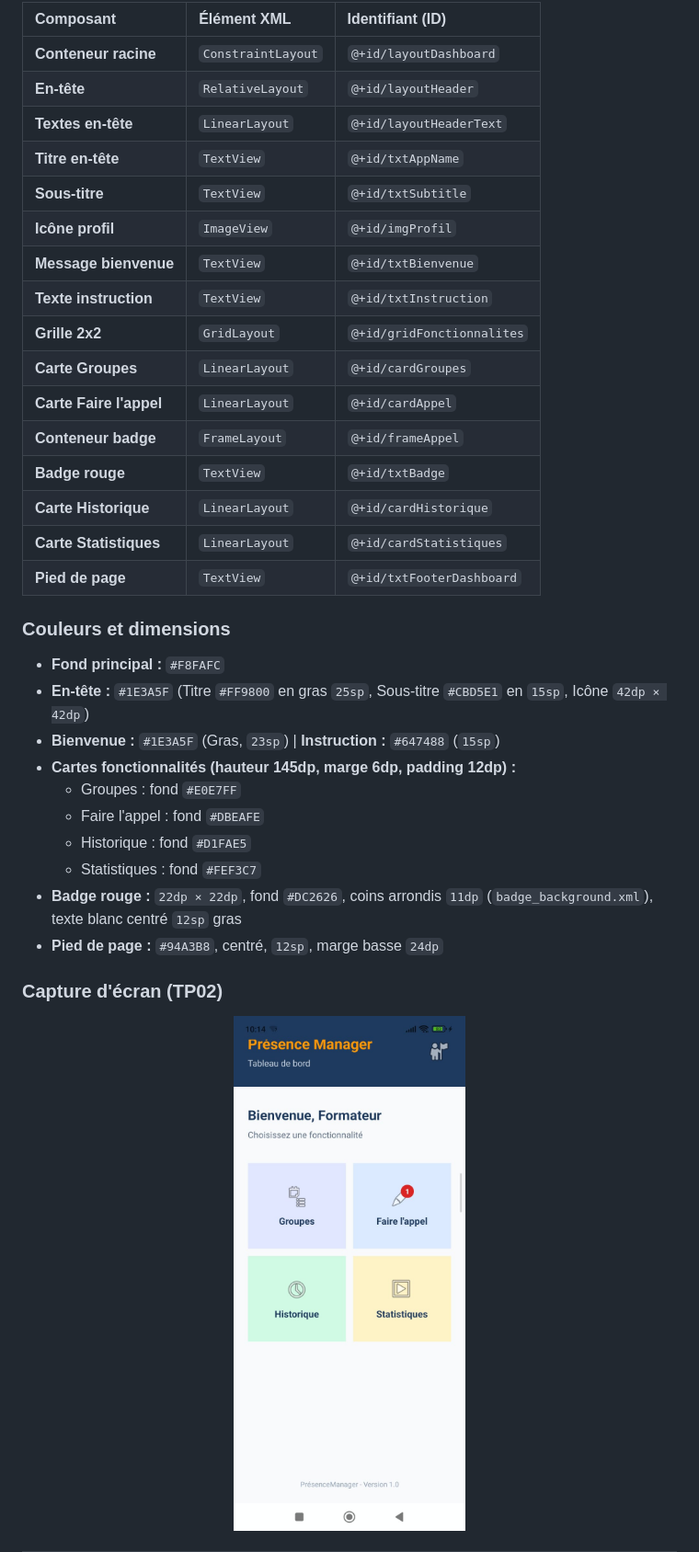
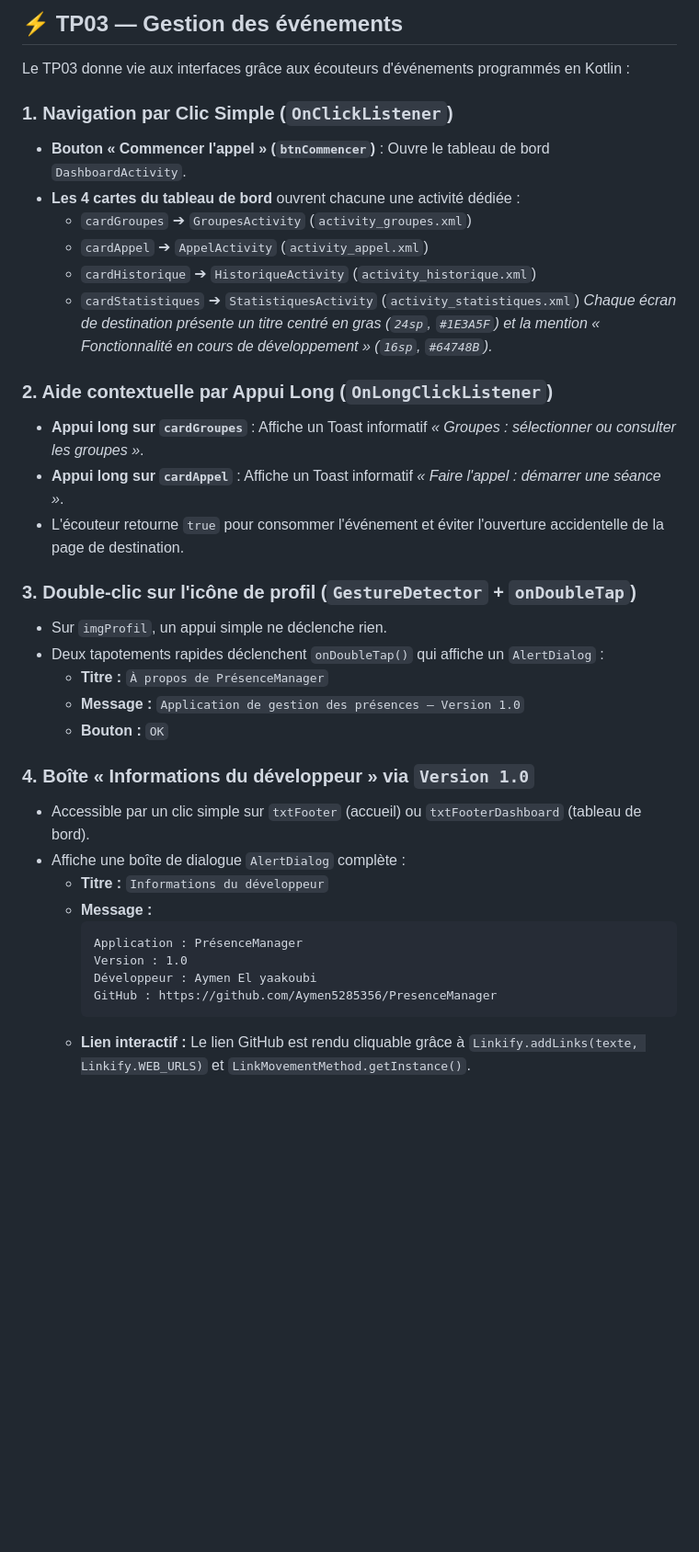
Before and after one commit to Aymen-ELYAAKOUBI/PresenceManager, a Markdown page: README.md, the part around one of its changes. Shown at 92% size. Rendered like a GitHub page; blank space fills up the shorter version.

````diff
--- a/README.md
+++ b/README.md
@@ -70,37 +87,39 @@ Le tableau de bord (`DashboardActivity`) représente l'interface principale acce
 
-| Composant | Élément XML | Identifiant (ID) |
-| :--- | :--- | :--- |
-| **Conteneur racine** | `ConstraintLayout` | `@+id/layoutDashboard` |
-| **En-tête** | `RelativeLayout` | `@+id/layoutHeader` |
-| **Textes en-tête** | `LinearLayout` | `@+id/layoutHeaderText` |
-| **Titre en-tête** | `TextView` | `@+id/txtAppName` |
-| **Sous-titre** | `TextView` | `@+id/txtSubtitle` |
-| **Icône profil** | `ImageView` | `@+id/imgProfil` |
-| **Message bienvenue** | `TextView` | `@+id/txtBienvenue` |
-| **Texte instruction** | `TextView` | `@+id/txtInstruction` |
-| **Grille 2x2** | `GridLayout` | `@+id/gridFonctionnalites` |
-| **Carte Groupes** | `LinearLayout` | `@+id/cardGroupes` |
-| **Carte Faire l'appel** | `LinearLayout` | `@+id/cardAppel` |
-| **Conteneur badge** | `FrameLayout` | `@+id/frameAppel` |
-| **Badge rouge** | `TextView` | `@+id/txtBadge` |
-| **Carte Historique** | `LinearLayout` | `@+id/cardHistorique` |
-| **Carte Statistiques** | `LinearLayout` | `@+id/cardStatistiques` |
-| **Pied de page** | `TextView` | `@+id/txtFooterDashboard` |
+## ⚡ TP03 — Gestion des événements
 
-### Couleurs et dimensions
-- **Fond principal :** `#F8FAFC`
-- **En-tête :** `#1E3A5F` (Titre `#FF9800` en gras `25sp`, Sous-titre `#CBD5E1` en `15sp`, Icône `42dp × 42dp`)
-- **Bienvenue :** `#1E3A5F` (Gras, `23sp`) | **Instruction :** `#647488` (`15sp`)
-- **Cartes fonctionnalités (hauteur 145dp, marge 6dp, padding 12dp) :**
-  - Groupes : fond `#E0E7FF`
-  - Faire l'appel : fond `#DBEAFE`
-  - Historique : fond `#D1FAE5`
-  - Statistiques : fond `#FEF3C7`
-- **Badge rouge :** `22dp × 22dp`, fond `#DC2626`, coins arrondis `11dp` (`badge_background.xml`), texte blanc centré `12sp` gras
-- **Pied de page :** `#94A3B8`, centré, `12sp`, marge basse `24dp`
+Le TP03 donne vie aux interfaces grâce aux écouteurs d'événements programmés en Kotlin :
 
-### Capture d'écran (TP02)
+### 1. Navigation par Clic Simple (`OnClickListener`)
+- **Bouton « Commencer l'appel » (`btnCommencer`)** : Ouvre le tableau de bord `DashboardActivity`.
+- **Les 4 cartes du tableau de bord** ouvrent chacune une activité dédiée :
+  - `cardGroupes` ➔ `GroupesActivity` (`activity_groupes.xml`)
+  - `cardAppel` ➔ `AppelActivity` (`activity_appel.xml`)
+  - `cardHistorique` ➔ `HistoriqueActivity` (`activity_historique.xml`)
+  - `cardStatistiques` ➔ `StatistiquesActivity` (`activity_statistiques.xml`)
+  *Chaque écran de destination présente un titre centré en gras (`24sp`, `#1E3A5F`) et la mention « Fonctionnalité en cours de développement » (`16sp`, `#64748B`).*
 
-<p align="center">
-  <img src="dashboard.jpeg" width="280" alt="Capture TP02 - dashboard">
-</p>
+### 2. Aide contextuelle par Appui Long (`OnLongClickListener`)
+- **Appui long sur `cardGroupes`** : Affiche un Toast informatif *« Groupes : sélectionner ou consulter les groupes »*.
+- **Appui long sur `cardAppel`** : Affiche un Toast informatif *« Faire l'appel : démarrer une séance »*.
+- L'écouteur retourne `true` pour consommer l'événement et éviter l'ouverture accidentelle de la page de destination.
+
+### 3. Double-clic sur l'icône de profil (`GestureDetector` + `onDoubleTap`)
+- Sur `imgProfil`, un appui simple ne déclenche rien.
+- Deux tapotements rapides déclenchent `onDoubleTap()` qui affiche un `AlertDialog` :
+  - **Titre :** `À propos de PrésenceManager`
+  - **Message :** `Application de gestion des présences — Version 1.0`
+  - **Bouton :** `OK`
+
+### 4. Boîte « Informations du développeur » via `Version 1.0`
+- Accessible par un clic simple sur `txtFooter` (accueil) ou `txtFooterDashboard` (tableau de bord).
+- Affiche une boîte de dialogue `AlertDialog` complète :
+  - **Titre :** `Informations du développeur`
+  - **Message :**
+    ```text
+    Application : PrésenceManager
+    Version : 1.0
+    Développeur : Aymen El yaakoubi
+    GitHub : https://github.com/Aymen5285356/PresenceManager
+    ```
+  - **Lien interactif :** Le lien GitHub est rendu cliquable grâce à `Linkify.addLinks(texte, Linkify.WEB_URLS)` et `LinkMovementMethod.getInstance()`.
+
````
Also changed, not shown: other parts of README.md (+83 -38 lines), screenshots/dashboard_tp03.png (added), screenshots/dialogue_apropos.png (added), screenshots/dialogue_developpeur.png (added), screenshots/page_groupes.png (added), 12 other files.
